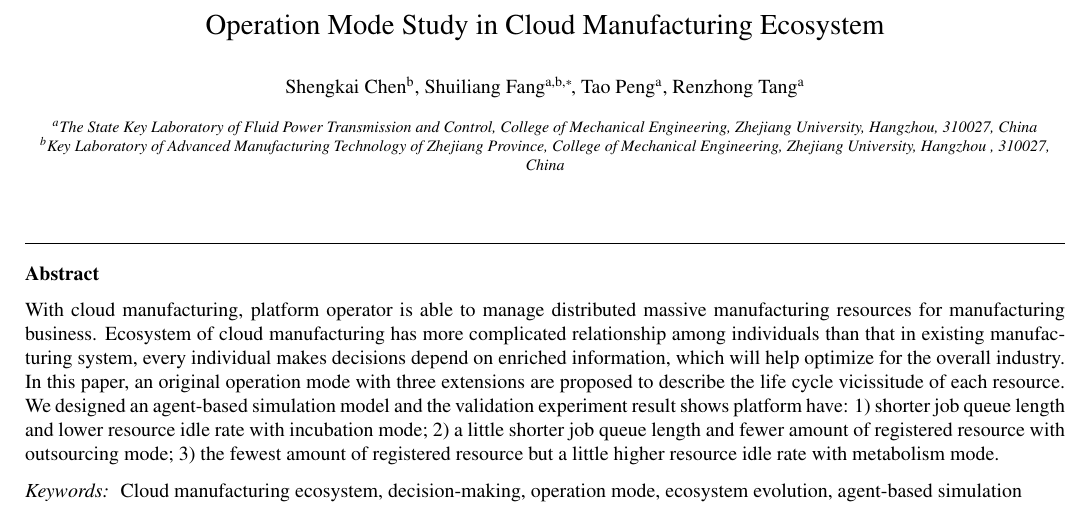
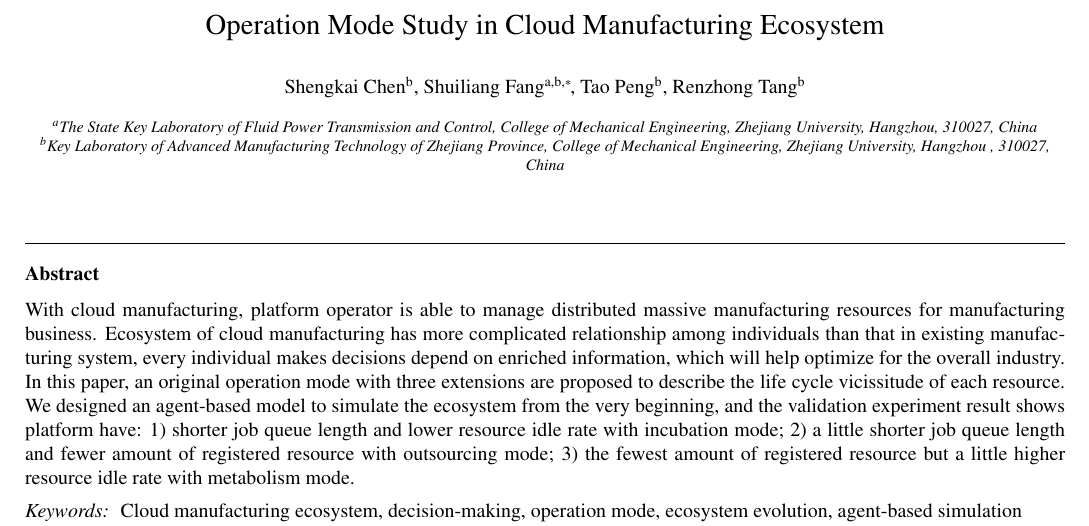
Before and after one commit to skychan/Eco-Model, a LaTeX paper (Eco-Model.tex, which reads head.tex): part of page 1 of 6, cut so that both start at the same text. Compiled offline with pdfLaTeX.

Commit message:
ready for merge

```diff
--- a/head.tex
+++ b/head.tex
@@ -6,8 +6,8 @@
 
 \author[add1]{Shengkai Chen}
 \author[add2,add1]{Shuiliang Fang\corref{cor1}}
-\author[add2]{Tao Peng}
-\author[add2]{Renzhong Tang}
+\author[add1]{Tao Peng}
+\author[add1]{Renzhong Tang}
 % \ead{me_fangsl@zju.edu.cn}
 % \address[label1]{ZJU}
 % \address[label1]{Address One}
@@ -23,7 +23,7 @@
 
 \begin{abstract}
 With cloud manufacturing, platform operator is able to manage distributed massive manufacturing resources for manufacturing business.
-Ecosystem of cloud manufacturing has more complicated relationship among individuals than that in existing manufacturing system, every individual makes decisions depend on enriched information, which will help optimize for the overall industry. In this paper, an original operation mode with three extensions are proposed to describe the life cycle vicissitude of each resource. We designed an agent-based simulation model and the validation experiment result shows platform have: 1) shorter job queue length and lower resource idle rate with incubation mode; 2) a little shorter job queue length and fewer amount of registered resource with outsourcing mode; 3) the fewest amount of registered resource but a little higher resource idle rate with metabolism mode.
+Ecosystem of cloud manufacturing has more complicated relationship among individuals than that in existing manufacturing system, every individual makes decisions depend on enriched information, which will help optimize for the overall industry. In this paper, an original operation mode with three extensions are proposed to describe the life cycle vicissitude of each resource. We designed an agent-based model to simulate the ecosystem from the very beginning, and the validation experiment result shows platform have: 1) shorter job queue length and lower resource idle rate with incubation mode; 2) a little shorter job queue length and fewer amount of registered resource with outsourcing mode; 3) the fewest amount of registered resource but a little higher resource idle rate with metabolism mode.
 
 
 \end{abstract}
```
Also changed, not shown: result.tex (+1 -1 lines), Data/out_new.eps, Data/out_new.png (added), 2 other files.
